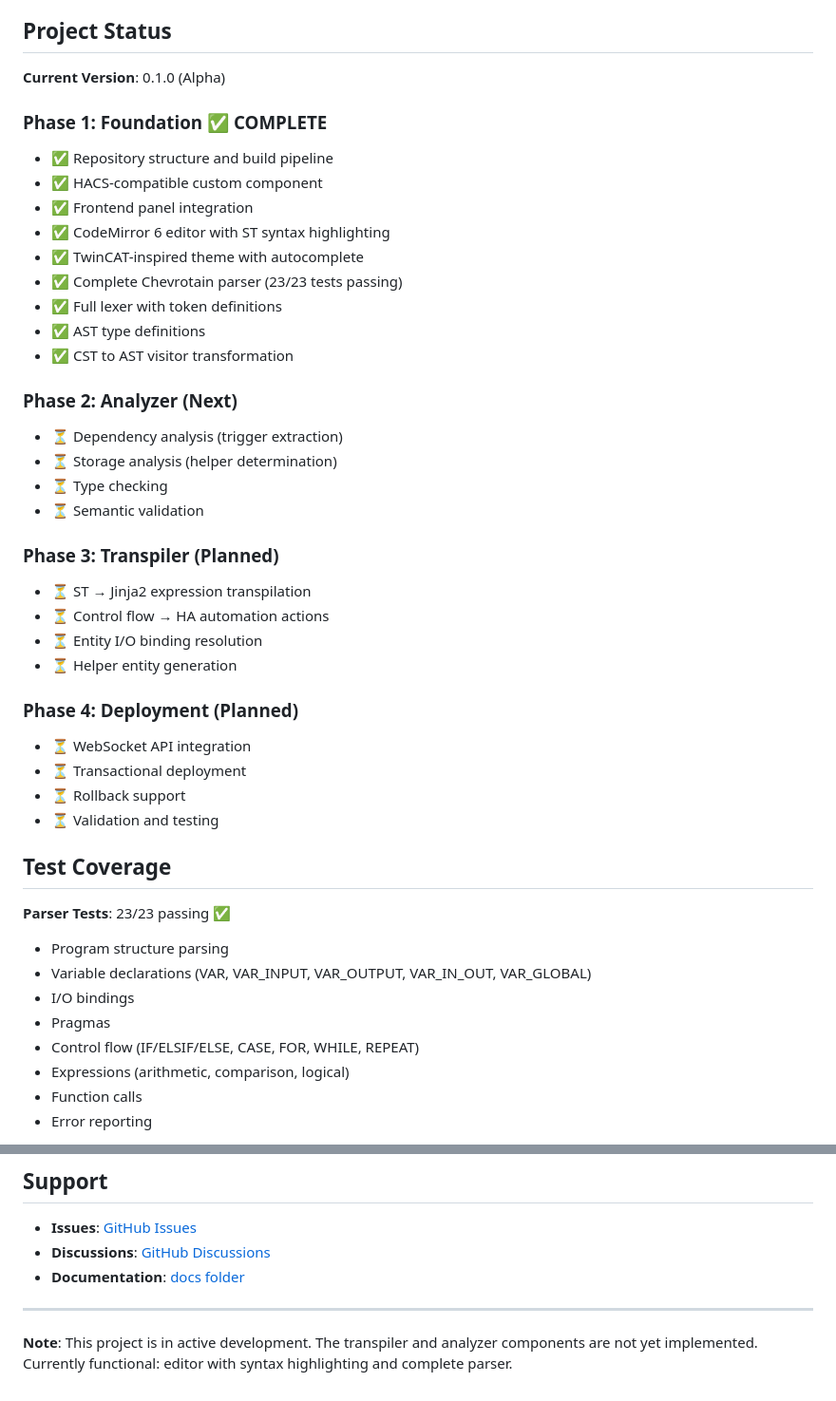
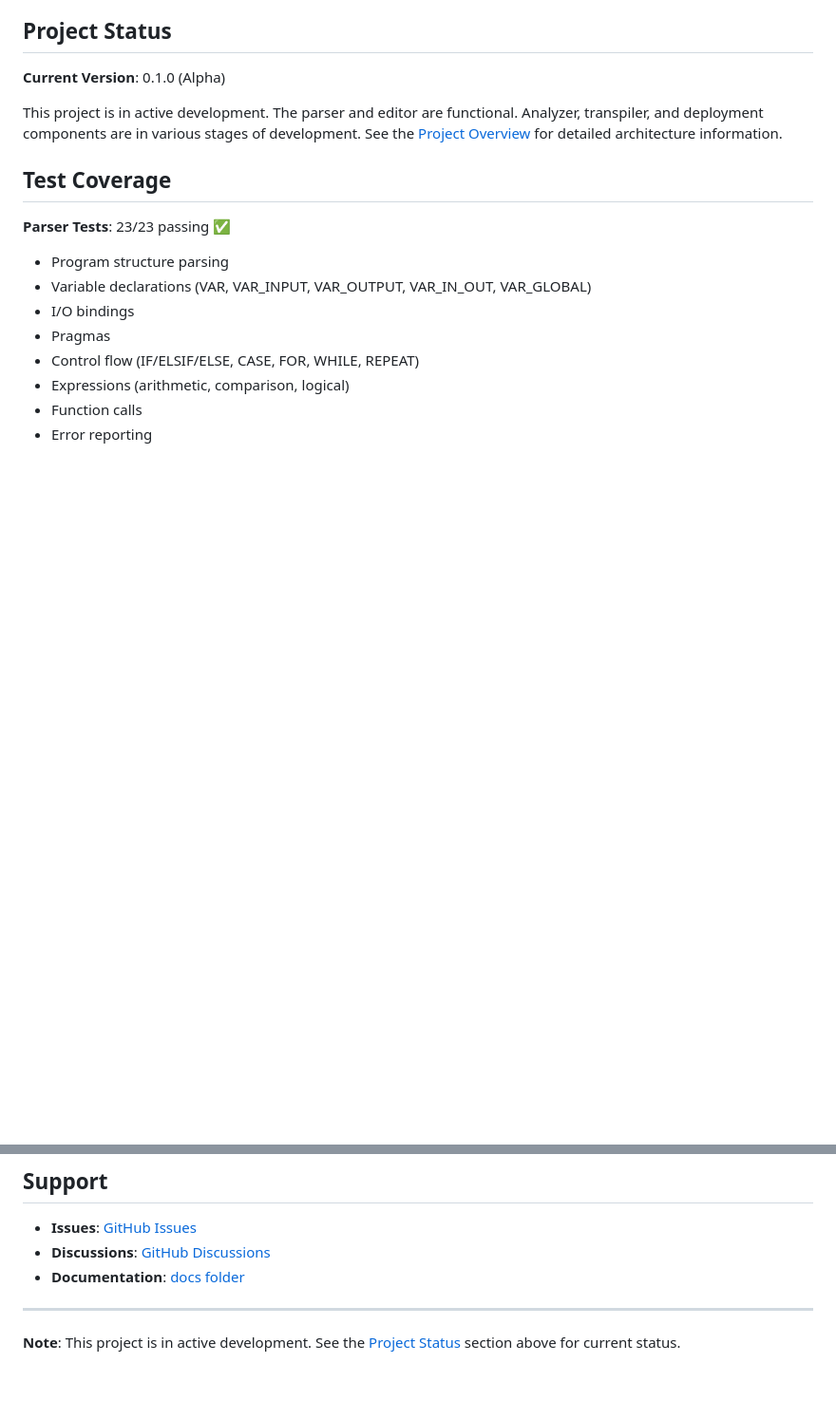
Before and after one commit to Auda29/ST_HA_Automation, a Markdown page: README.md, 2 parts joined by grey strips. Shown at 95% size. Drawn GitHub-style; blank space fills up the shorter version.

Commit message:
docs: update README and tasks documentation for project status
- Revised README to reflect current project status, emphasizing active development and functional components.
- Removed outdated phase details and added a link to the Project Overview for architecture information.
- Updated task statuses in tasks.md from "TODO" to "WIP" for better clarity on ongoing work.

```diff
--- a/README.md
+++ b/README.md
@@ -281,38 +281,7 @@ ST for Home Assistant uses a **compile-time transpilation approach**:
 
 **Current Version**: 0.1.0 (Alpha)
 
-### Phase 1: Foundation ✅ **COMPLETE**
-
-- ✅ Repository structure and build pipeline
-- ✅ HACS-compatible custom component
-- ✅ Frontend panel integration
-- ✅ CodeMirror 6 editor with ST syntax highlighting
-- ✅ TwinCAT-inspired theme with autocomplete
-- ✅ Complete Chevrotain parser (23/23 tests passing)
-- ✅ Full lexer with token definitions
-- ✅ AST type definitions
-- ✅ CST to AST visitor transformation
-
-### Phase 2: Analyzer (Next)
-
-- ⏳ Dependency analysis (trigger extraction)
-- ⏳ Storage analysis (helper determination)
-- ⏳ Type checking
-- ⏳ Semantic validation
-
-### Phase 3: Transpiler (Planned)
-
-- ⏳ ST → Jinja2 expression transpilation
-- ⏳ Control flow → HA automation actions
-- ⏳ Entity I/O binding resolution
-- ⏳ Helper entity generation
-
-### Phase 4: Deployment (Planned)
-
-- ⏳ WebSocket API integration
-- ⏳ Transactional deployment
-- ⏳ Rollback support
-- ⏳ Validation and testing
+This project is in active development. The parser and editor are functional. Analyzer, transpiler, and deployment components are in various stages of development. See the [Project Overview](./docs/00_Project_Overview.md) for detailed architecture information.
 
 ## Test Coverage
 
@@ -417,4 +386,4 @@ MIT License - See [LICENSE](LICENSE) file for details
 
 ---
 
-**Note**: This project is in active development. The transpiler and analyzer components are not yet implemented. Currently functional: editor with syntax highlighting and complete parser.
+**Note**: This project is in active development. See the [Project Status](#project-status) section above for current status.
```
Also changed, not shown: docs/agents/tasks.md (+2 -2 lines).
